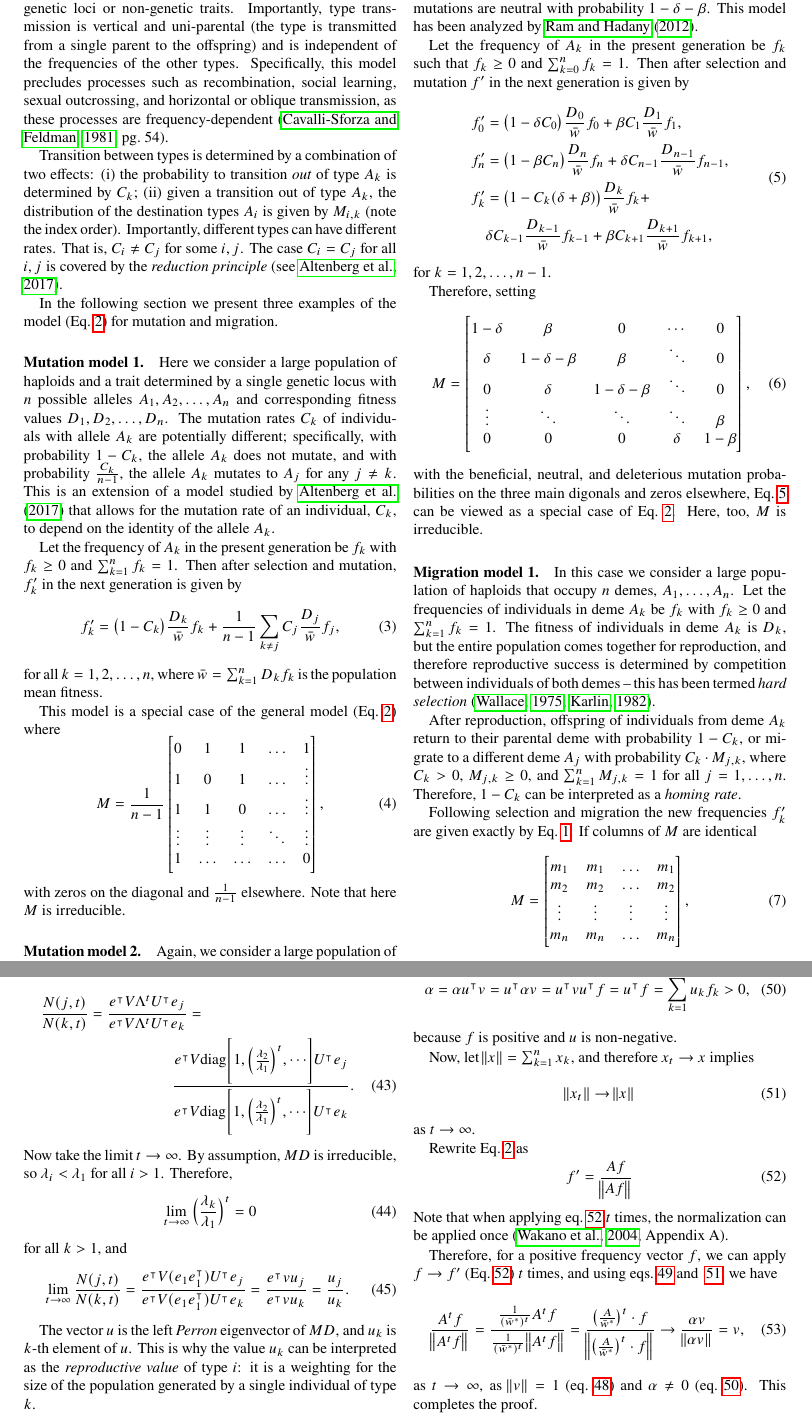
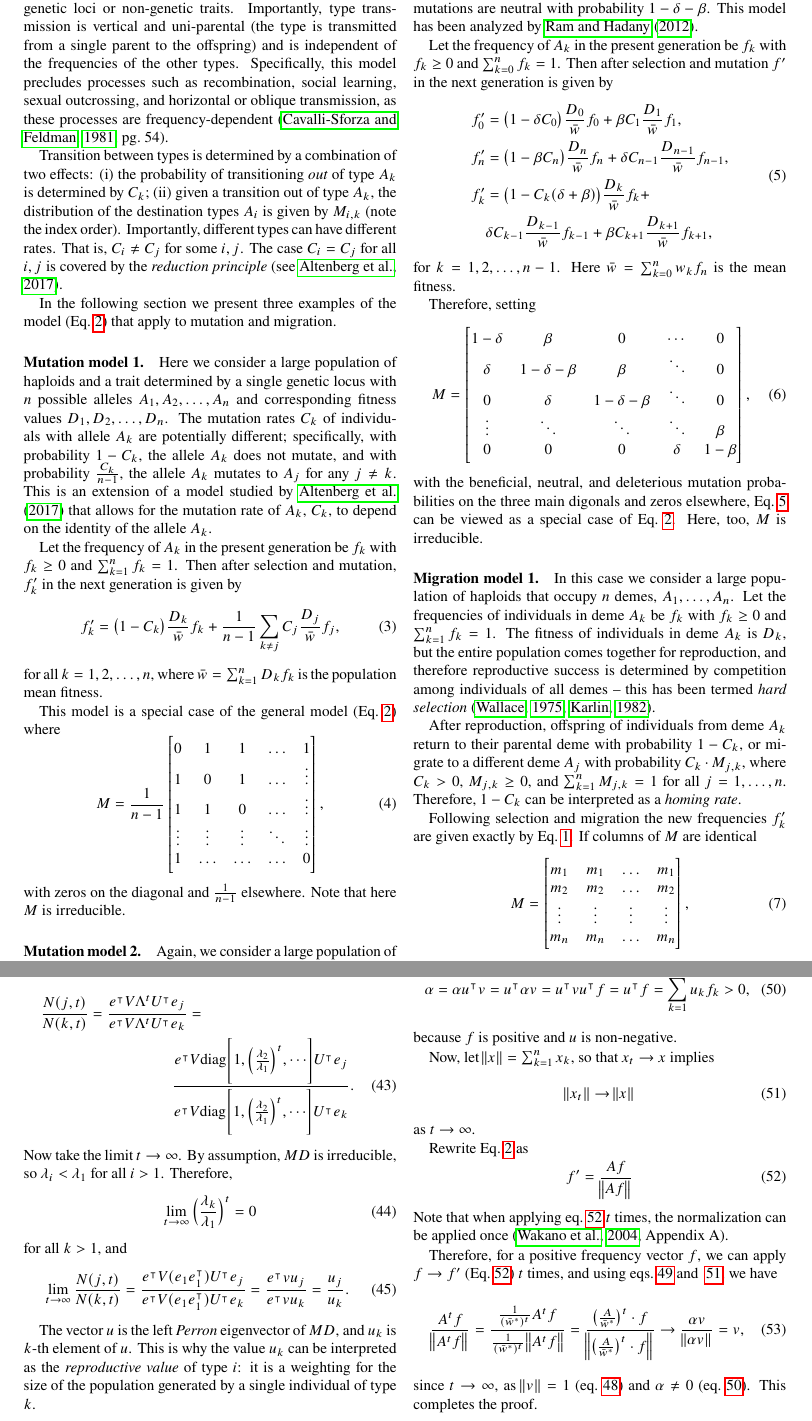
Before and after one commit to yoavram/Cupertino, a LaTeX paper (ms.tex): two parts of pages 2 and 6 of 8, joined at a grey line, cut so that both start at the same text. Compiled offline with pdfLaTeX.

Commit message:
MWF revision

```diff
--- a/ms.tex
+++ b/ms.tex
@@ -135,12 +135,12 @@ Importantly, type transmission is vertical and uni-parental (the type is transmi
 Specifically, this model precludes processes such as recombination, social learning, sexual outcrossing, and horizontal or oblique transmission, as these processes are frequency-dependent~\cite[pg.~54]{Cavalli-Sforza1981}.
 
 Transition between types is determined by a combination of two effects:
-(i) the probability to transition \emph{out} of type $A_k$ is determined by $C_k$;
+(i) the probability of transitioning \emph{out} of type $A_k$ is determined by $C_k$;
 (ii) given a transition out of type $A_k$, the distribution of the destination types $A_i$ is given by $M_{i,k}$ (note the index order).
 Importantly, different types can have different rates.
 That is, $C_i \ne C_j$ for some $i,j$. The case $C_i = C_j$ for all $i,j$ is covered by the \emph{reduction principle}~\citep[see][]{Altenberg2017}.
 
-In the following section we present three examples of the model (Eq.~\ref{eq:model}) for mutation and migration.
+In the following section we present three examples of the model (Eq.~\ref{eq:model}) that apply to mutation and migration.
 
 % Mutation model 1
 \paragraph*{Mutation model 1.}\label{sec:mut_model_1}
@@ -148,7 +148,7 @@ In the following section we present three examples of the model (Eq.~\ref{eq:mod
 Here we consider a large population of haploids and a trait determined by a single genetic locus with $n$ possible alleles $A_1, A_2, \ldots, A_n$ and corresponding fitness values $D_1, D_2, \ldots, D_n$.
 The mutation rates $C_k$ of individuals with allele $A_k$ are potentially different;
 specifically, with probability $1-C_k$, the allele $A_k$ does not mutate, and with probability $\frac{C_k}{n-1}$, the allele $A_k$ mutates to $A_j$ for any $j \ne k$.
-This is an extension of a model studied by~\citet{Altenberg2017} that allows for the mutation rate of an individual, $C_k$, to depend on the identity of the allele $A_k$.
+This is an extension of a model studied by~\citet{Altenberg2017} that allows for the mutation rate of $A_k$, $C_k$, to depend on the identity of the allele $A_k$.
 
 Let the frequency of $A_k$ in the present generation be $f_k$ with $f_k \ge 0$ and $\sum_{k=1}^{n}{f_k}=1$.
 Then after selection and mutation, $f'_k$ in the next generation is given by
@@ -183,7 +183,7 @@ or it is \emph{beneficial} with probability $\beta$, converting the individual f
 Note that such beneficial mutations can be either compensatory or back-mutations, and that mutations are neutral with probability $1-\delta-\beta$.
 This model has been analyzed by~\citet{Ram2012}.
 
-Let the frequency of $A_k$ in the present generation be $f_k$ such that $f_k \ge 0$ and $\sum_{k=0}^{n}{f_k}=1$.
+Let the frequency of $A_k$ in the present generation be $f_k$ with $f_k \ge 0$ and $\sum_{k=0}^{n}{f_k}=1$.
 Then after selection and mutation $f'$ in the next generation is given by
 \begin{equation}
 \begin{aligned}
@@ -196,6 +196,7 @@ f_k' &= \big(1 - C_k(\delta+\beta)\big) \frac{D_k}{\bar{w}} f_k + \\
 \label{eq:mutation_model_2}
 \end{equation}
 for $k=1,2,\ldots, n-1$.
+Here $\bar w=\sum_{k=0}^nw_kf_n$ is the mean fitness.
 
 Therefore, setting
 \begin{equation}
@@ -214,9 +215,10 @@ Here, too, ${M}$ is irreducible.
 % Migration model 1
 \paragraph*{Migration model 1.}\label{sec:mig_model_1}
 
+%ARE THERE OTHER MIGRATION MODELS (MODEL 1)?
 In this case we consider a large population of haploids that occupy $n$ demes, $A_1, \ldots, A_n$.
 Let the frequencies of individuals in deme $A_k$ be $f_k$ with $f_k \ge 0$ and $\sum_{k=1}^{n}{f_k} = 1$.
-The fitness of individuals in deme $A_k$ is $D_k$, but the entire population comes together for reproduction, and therefore reproductive success is determined by competition between individuals of both demes -- this has been termed \emph{hard selection}~\citep{Wallace1975,Karlin1982}.
+The fitness of individuals in deme $A_k$ is $D_k$, but the entire population comes together for reproduction, and therefore reproductive success is determined by competition among individuals of all demes -- this has been termed \emph{hard selection}~\citep{Wallace1975,Karlin1982}.
 
 After reproduction, offspring of individuals from deme $A_k$ return to their parental deme with probability $1-C_k$, or migrate to a different deme $A_j$ with probability $C_k \cdot M_{j,k}$, where $C_k > 0$, $M_{j,k} \ge 0$, and $\sum_{k=1}^{n}{M_{j,k}} = 1$ for all $j=1, \ldots, n$.
 Therefore, $1-C_k$ can be interpreted as a \emph{homing rate}.
@@ -701,7 +703,7 @@ Using eqs.~\ref{eq:sum_uv} and~\ref{eq:perron_projection}
 \end{equation}
 because $f$ is positive and $u$ is non-negative.
 
-Now, let $\norm{x} = \sum_{k=1}^{n}{x_k}$, and therefore $x_t \goesto x$ implies
+Now, let $\norm{x} = \sum_{k=1}^{n}{x_k}$, so that $x_t \goesto x$ implies
 \begin{equation}
 \norm{x_t} \goesto \norm{x}
 \label{eq:norm_limit}
@@ -722,7 +724,7 @@ Therefore, for a positive frequency vector $f$, we can apply $f \goesto f'$ (Eq.
 \frac{\big(\frac{A}{\bar{w}^*}\big)^t \cdot f }{ \norm{ \big(\frac{A}{\bar{w}^*}\big)^t \cdot f }} \goesto
 \frac{\alpha v}{\norm{\alpha v}} = v,
 \end{multline}
-as $t \goesto \infty$, as $\norm{v}=1$ (eq.~\ref{eq:sum_uv}) and $\alpha \ne 0$ (eq.~\ref{eq:alpha0}).
+since $t \goesto \infty$, as $\norm{v}=1$ (eq.~\ref{eq:sum_uv}) and $\alpha \ne 0$ (eq.~\ref{eq:alpha0}).
 This completes the proof.
 \end{proof}
 
```
Also changed, not shown: ms.tex (22 more changed lines).
